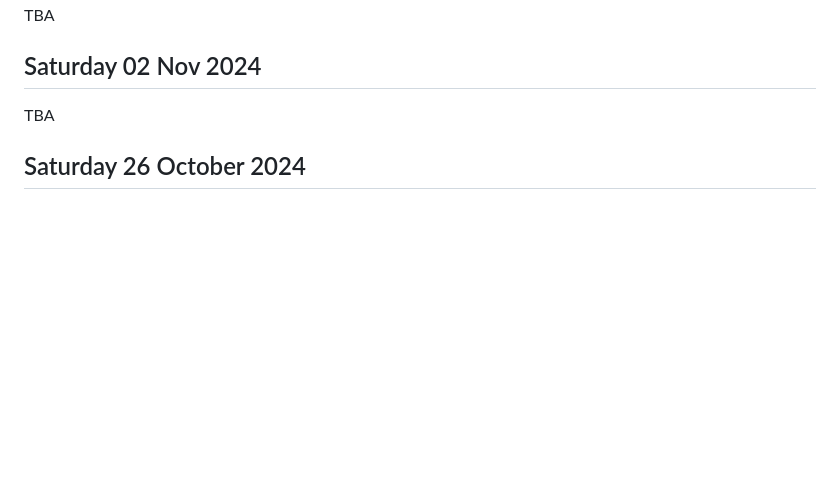
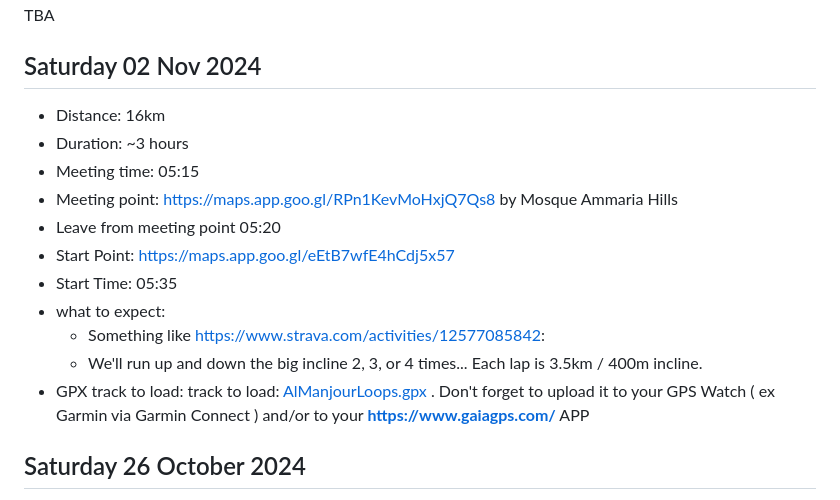
Before and after one commit to fabricelaborie/Run.WTF, a Markdown page: README.md, the part around the change. Drawn GitHub-style; blank space fills up the shorter version.

Commit message:
Update README.md
Nov 2nd

```diff
--- a/README.md
+++ b/README.md
@@ -73,7 +73,18 @@ If you are also training and would like some company, please feel free to tag al
 TBA
 
 ## Saturday 02 Nov 2024
-TBA
+
+- Distance: 16km
+- Duration: ~3 hours
+- Meeting time: 05:15
+- Meeting point: https://maps.app.goo.gl/RPn1KevMoHxjQ7Qs8 by Mosque Ammaria Hills
+- Leave from meeting point 05:20
+- Start Point:  [https://maps.app.goo.gl/eEtB7wfE4hCdj5x57](SND93)
+- Start Time: 05:35
+- what to expect:
+   - Something like https://www.strava.com/activities/12577085842:
+   - We'll run up and down the big incline 2, 3, or 4 times... Each lap is 3.5km / 400m incline.
+- GPX track to load: track to load: [AlManjourLoops.gpx](/AlManjourLoops.gpx) . Don't forget to upload it to your GPS Watch ( ex Garmin  via Garmin Connect ) and/or to your  [**https://www.gaiagps.com/**](https://www.gaiagps.com/) APP
 
 ## Saturday 26 October 2024
 
```
